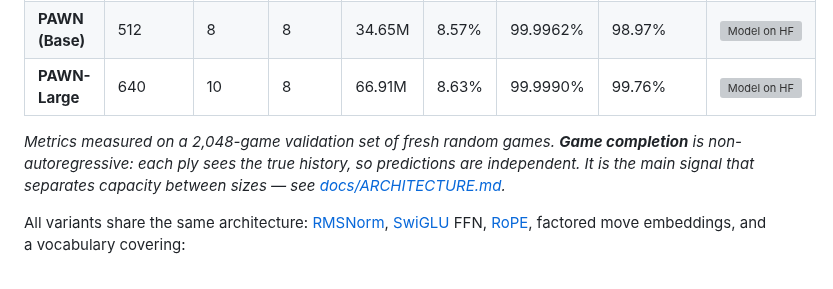
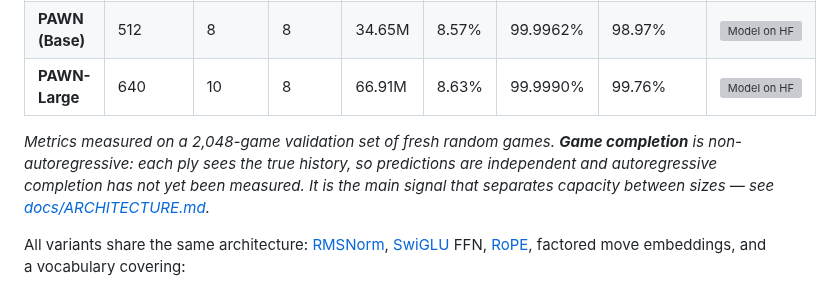
Before and after one commit to thomas-schweich/PAWN, a Markdown page: README.md, the part around the change. Rendered like a GitHub page; grey boxes are pictures that could not be loaded.

Commit message:
Restore autoregressive caveat in game completion footnote
Co-authored-by: Thomas Schweich <thomas-schweich@users.noreply.github.com>

```diff
--- a/README.md
+++ b/README.md
@@ -19,7 +19,7 @@ Three sizes, all trained from scratch on random chess games generated on-the-fly
 | **PAWN (Base)** | 512 | 8 | 8 | 34.65M | 8.57% | 99.9962% | 98.97% | [![Model on HF](https://huggingface.co/datasets/huggingface/badges/resolve/main/model-on-hf-sm-dark.svg)](https://huggingface.co/thomas-schweich/pawn-base) |
 | **PAWN-Large** | 640 | 10 | 8 | 66.91M | 8.63% | 99.9990% | 99.76% | [![Model on HF](https://huggingface.co/datasets/huggingface/badges/resolve/main/model-on-hf-sm-dark.svg)](https://huggingface.co/thomas-schweich/pawn-large) |
 
-*Metrics measured on a 2,048-game validation set of fresh random games. **Game completion** is non-autoregressive: each ply sees the true history, so predictions are independent. It is the main signal that separates capacity between sizes — see [docs/ARCHITECTURE.md](docs/ARCHITECTURE.md#game-completion-rate).*
+*Metrics measured on a 2,048-game validation set of fresh random games. **Game completion** is non-autoregressive: each ply sees the true history, so predictions are independent and autoregressive completion has not yet been measured. It is the main signal that separates capacity between sizes — see [docs/ARCHITECTURE.md](docs/ARCHITECTURE.md#game-completion-rate).*
 
 All variants share the same architecture: [RMSNorm](https://arxiv.org/abs/1910.07467), [SwiGLU](https://arxiv.org/abs/2002.05202) FFN, [RoPE](https://arxiv.org/abs/2104.09864), factored move embeddings, and a vocabulary covering:
 
```
